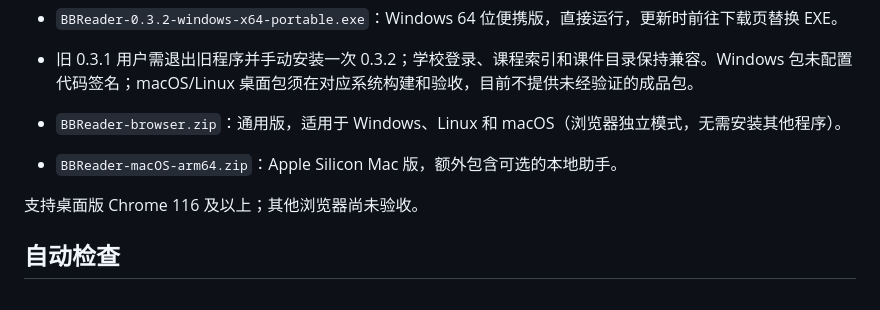
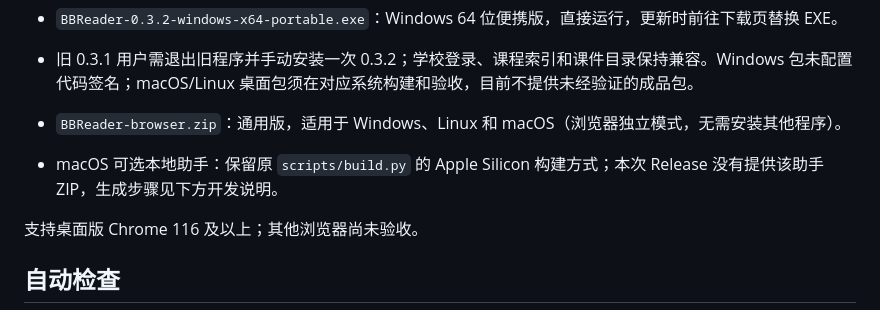
Before and after one commit to siyou-622/BBReader, a Markdown page: README.md, the part around the change. GitHub-like rendering.

```diff
--- a/README.md
+++ b/README.md
@@ -39,7 +39,7 @@
 - 旧 0.3.1 用户需退出旧程序并手动安装一次 0.3.2；学校登录、课程索引和课件目录保持兼容。Windows 包未配置代码签名；macOS/Linux 桌面包须在对应系统构建和验收，目前不提供未经验证的成品包。
 
 - `BBReader-browser.zip`：通用版，适用于 Windows、Linux 和 macOS（浏览器独立模式，无需安装其他程序）。
-- `BBReader-macOS-arm64.zip`：Apple Silicon Mac 版，额外包含可选的本地助手。
+- macOS 可选本地助手：保留原 `scripts/build.py` 的 Apple Silicon 构建方式；本次 Release 没有提供该助手 ZIP，生成步骤见下方开发说明。
 
 支持桌面版 Chrome 116 及以上；其他浏览器尚未验收。
 
```
Also changed, not shown: docs/desktop-updates.md (+1 -1 lines), docs/regression.md (+3 -1 lines).
